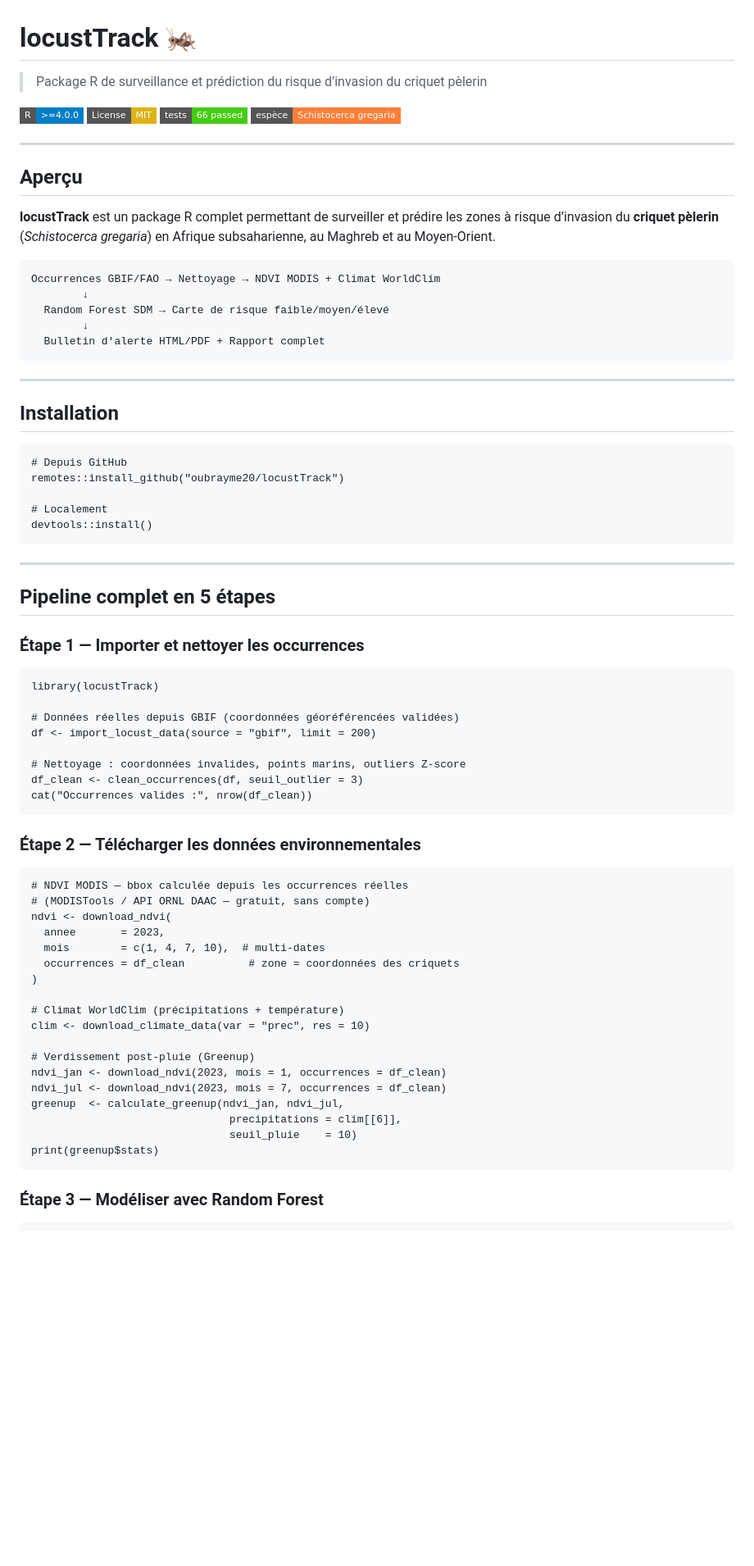
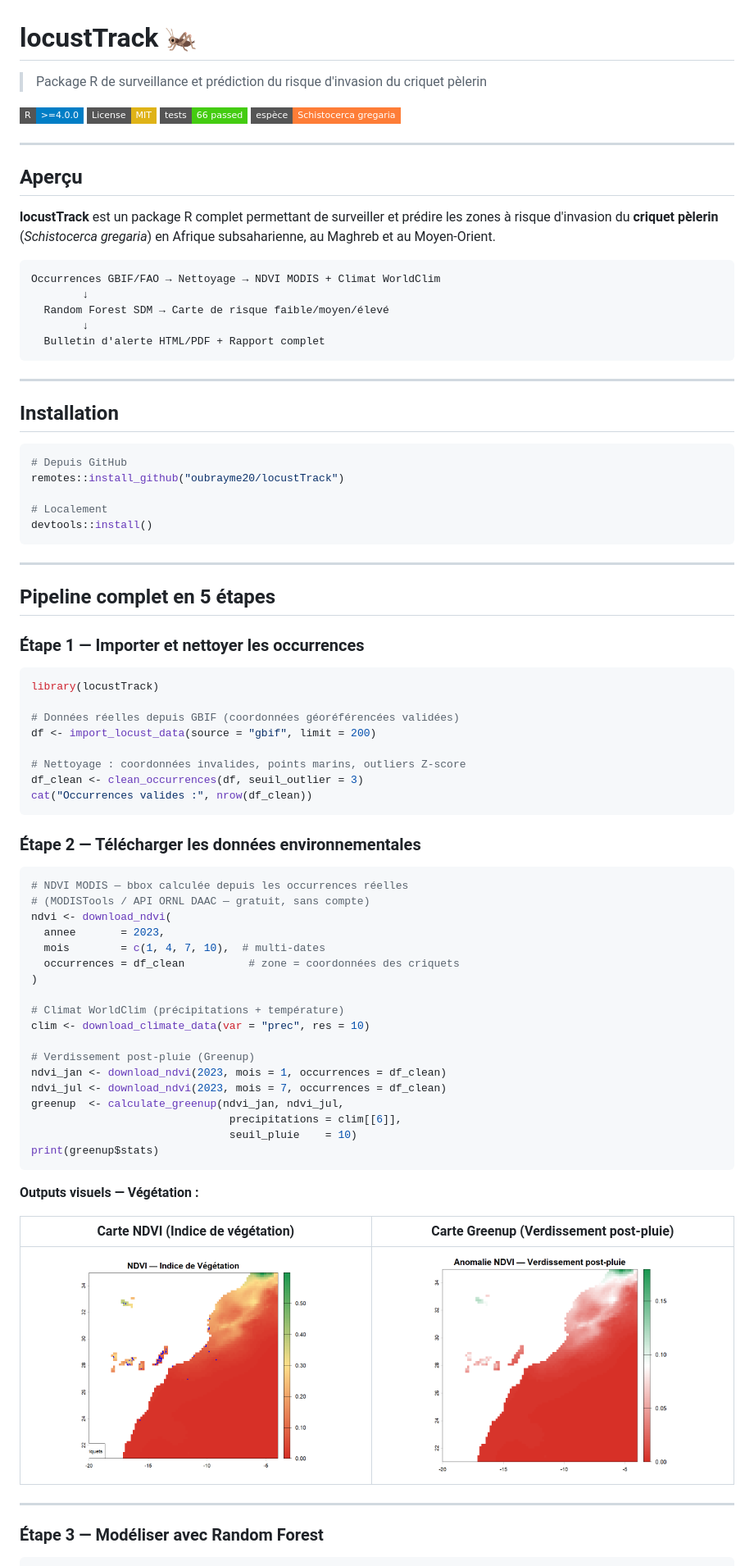
Before and after one commit to oubrayme20/locustTrack, a Markdown page: README.md, the part around one of its changes. Shown at 82% size. Drawn GitHub-style; badges without logos; blank space fills up the shorter version.

Commit message:
docs: knit README avec images

````diff
--- a/README.md
+++ b/README.md
@@ -1,75 +1,85 @@
 # locustTrack 🦗
 
-> Package R de surveillance et prédiction du risque d’invasion du
-> criquet pèlerin
+> Package R de surveillance et prédiction du risque d'invasion du criquet pèlerin
 
-[![R ≥
-4.0](https://img.shields.io/badge/R-%3E%3D4.0.0-blue?style=flat-square&logo=r)](https://www.r-project.org/)
-[![License:
-MIT](https://img.shields.io/badge/License-MIT-yellow?style=flat-square)](https://opensource.org/licenses/MIT)
+[![R ≥ 4.0](https://img.shields.io/badge/R-%3E%3D4.0.0-blue?style=flat-square&logo=r)](https://www.r-project.org/)
+[![License: MIT](https://img.shields.io/badge/License-MIT-yellow?style=flat-square)](https://opensource.org/licenses/MIT)
 [![Tests](https://img.shields.io/badge/tests-66%20passed-brightgreen?style=flat-square)](https://github.com/oubrayme20/locustTrack)
 [![Species](https://img.shields.io/badge/espèce-Schistocerca%20gregaria-orange?style=flat-square)](https://www.gbif.org/species/1711088)
 
-------------------------------------------------------------------------
+---
 
 ## Aperçu
 
-**locustTrack** est un package R complet permettant de surveiller et
-prédire les zones à risque d’invasion du **criquet pèlerin**
-(*Schistocerca gregaria*) en Afrique subsaharienne, au Maghreb et au
-Moyen-Orient.
+**locustTrack** est un package R complet permettant de surveiller et prédire les zones à risque d'invasion du **criquet pèlerin** (*Schistocerca gregaria*) en Afrique subsaharienne, au Maghreb et au Moyen-Orient.
 
-    Occurrences GBIF/FAO → Nettoyage → NDVI MODIS + Climat WorldClim
-            ↓
-      Random Forest SDM → Carte de risque faible/moyen/élevé
-            ↓
-      Bulletin d'alerte HTML/PDF + Rapport complet
+```
+Occurrences GBIF/FAO → Nettoyage → NDVI MODIS + Climat WorldClim
+        ↓
+  Random Forest SDM → Carte de risque faible/moyen/élevé
+        ↓
+  Bulletin d'alerte HTML/PDF + Rapport complet
+```
 
-------------------------------------------------------------------------
+---
 
 ## Installation
 
-    # Depuis GitHub
-    remotes::install_github("oubrayme20/locustTrack")
+```r
+# Depuis GitHub
+remotes::install_github("oubrayme20/locustTrack")
 
-    # Localement
-    devtools::install()
+# Localement
+devtools::install()
+```
 
-------------------------------------------------------------------------
+---
 
 ## Pipeline complet en 5 étapes
 
 ### Étape 1 — Importer et nettoyer les occurrences
 
-    library(locustTrack)
+```r
+library(locustTrack)
 
-    # Données réelles depuis GBIF (coordonnées géoréférencées validées)
-    df <- import_locust_data(source = "gbif", limit = 200)
+# Données réelles depuis GBIF (coordonnées géoréférencées validées)
+df <- import_locust_data(source = "gbif", limit = 200)
 
-    # Nettoyage : coordonnées invalides, points marins, outliers Z-score
-    df_clean <- clean_occurrences(df, seuil_outlier = 3)
-    cat("Occurrences valides :", nrow(df_clean))
+# Nettoyage : coordonnées invalides, points marins, outliers Z-score
+df_clean <- clean_occurrences(df, seuil_outlier = 3)
+cat("Occurrences valides :", nrow(df_clean))
+```
 
 ### Étape 2 — Télécharger les données environnementales
 
-    # NDVI MODIS — bbox calculée depuis les occurrences réelles
-    # (MODISTools / API ORNL DAAC — gratuit, sans compte)
-    ndvi <- download_ndvi(
-      annee       = 2023,
-      mois        = c(1, 4, 7, 10),  # multi-dates
-      occurrences = df_clean          # zone = coordonnées des criquets
-    )
+```r
+# NDVI MODIS — bbox calculée depuis les occurrences réelles
+# (MODISTools / API ORNL DAAC — gratuit, sans compte)
+ndvi <- download_ndvi(
+  annee       = 2023,
+  mois        = c(1, 4, 7, 10),  # multi-dates
+  occurrences = df_clean          # zone = coordonnées des criquets
+)
 
-    # Climat WorldClim (précipitations + température)
-    clim <- download_climate_data(var = "prec", res = 10)
+# Climat WorldClim (précipitations + température)
+clim <- download_climate_data(var = "prec", res = 10)
 
-    # Verdissement post-pluie (Greenup)
-    ndvi_jan <- download_ndvi(2023, mois = 1, occurrences = df_clean)
-    ndvi_jul <- download_ndvi(2023, mois = 7, occurrences = df_clean)
-    greenup  <- calculate_greenup(ndvi_jan, ndvi_jul,
-                                   precipitations = clim[[6]],
-                                   seuil_pluie    = 10)
-    print(greenup$stats)
+# Verdissement post-pluie (Greenup)
+ndvi_jan <- download_ndvi(2023, mois = 1, occurrences = df_clean)
+ndvi_jul <- download_ndvi(2023, mois = 7, occurrences = df_clean)
+greenup  <- calculate_greenup(ndvi_jan, ndvi_jul,
+                               precipitations = clim[[6]],
+                               seuil_pluie    = 10)
+print(greenup$stats)
+```
+
+**Outputs visuels — Végétation :**
+
+| Carte NDVI (Indice de végétation) | Carte Greenup (Verdissement post-pluie) |
+|:---:|:---:|
+| ![NDVI](man/figures/carte_ndvi.png) | ![Greenup](man/figures/carte_greenup.png) |
+
+---
 
 ### Étape 3 — Modéliser avec Random Forest
 
````
Also changed, not shown: other parts of README.md (+163 -255 lines).
